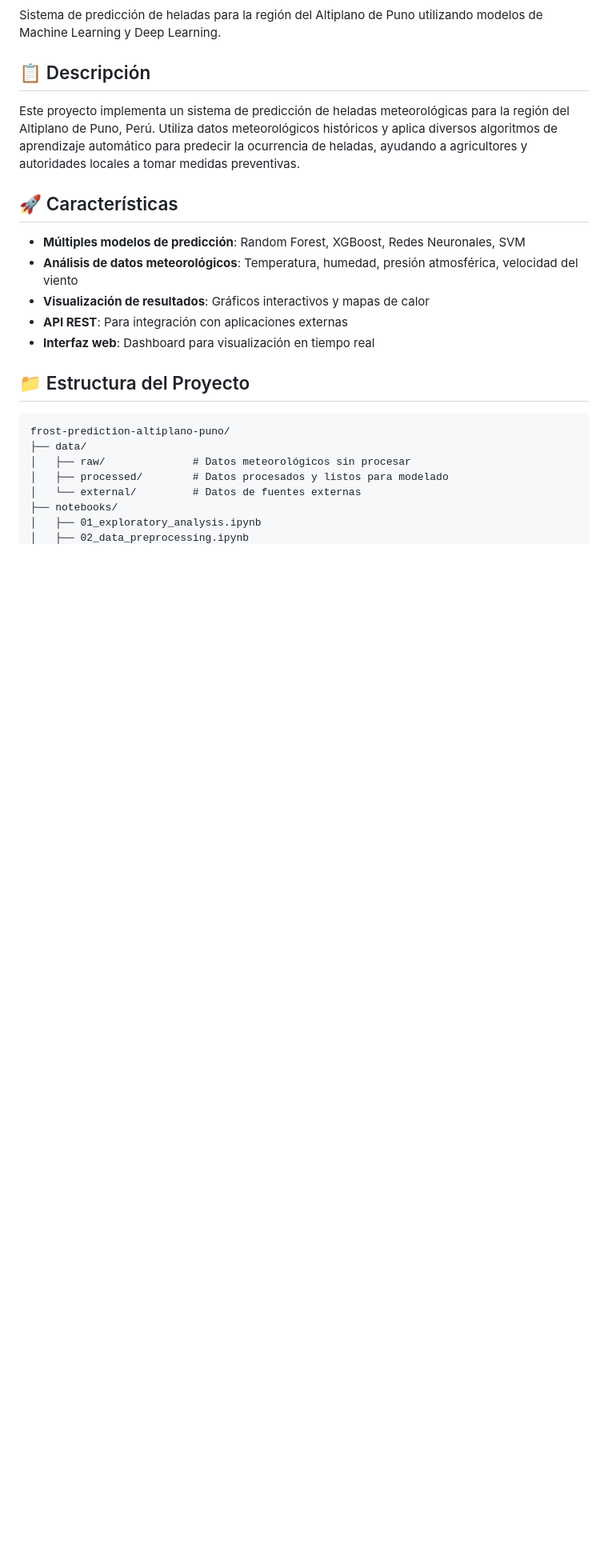
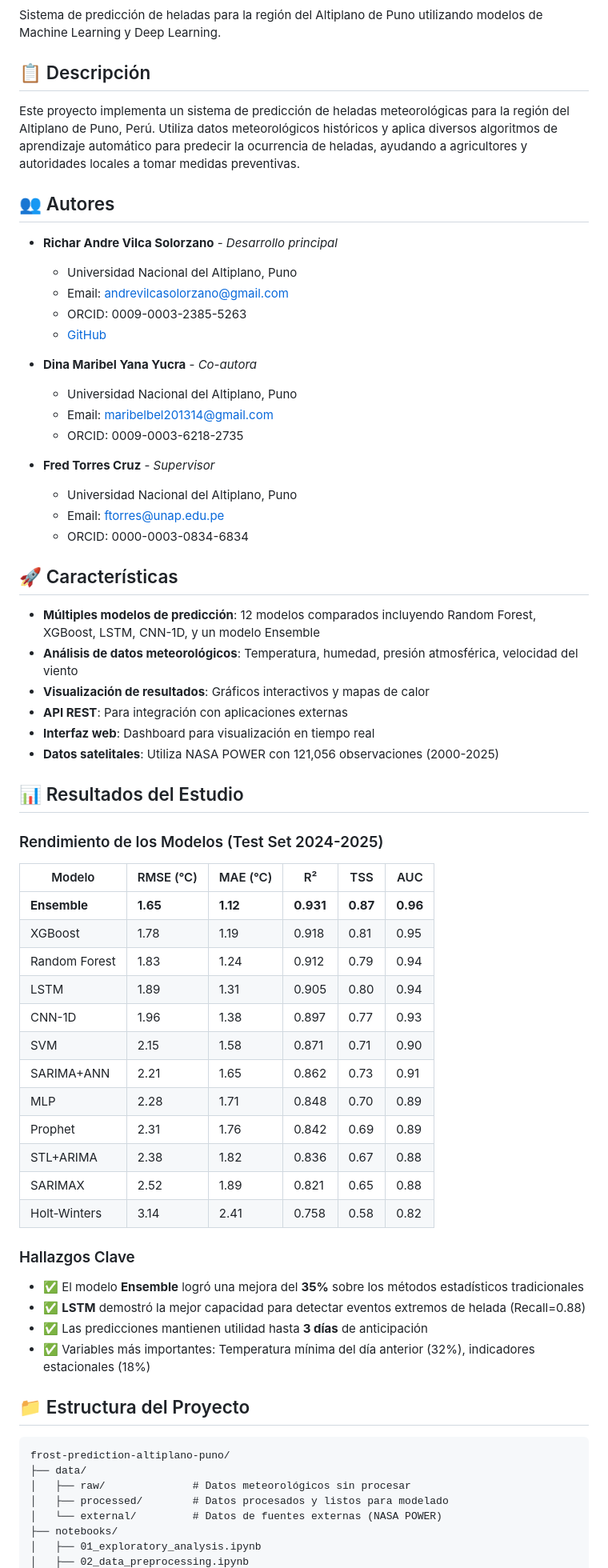
Before and after one commit to Andre031222/frost-prediction-altiplano-puno, a Markdown page: README.md, the part around the change printed below. Shown: that part at 80% size. GitHub-like rendering; blank space fills up the shorter version.

```diff
--- a/README.md
+++ b/README.md
@@ -6,13 +6,58 @@ Sistema de predicción de heladas para la región del Altiplano de Puno utilizan
 
 Este proyecto implementa un sistema de predicción de heladas meteorológicas para la región del Altiplano de Puno, Perú. Utiliza datos meteorológicos históricos y aplica diversos algoritmos de aprendizaje automático para predecir la ocurrencia de heladas, ayudando a agricultores y autoridades locales a tomar medidas preventivas.
 
+## 👥 Autores
+
+- **Richar Andre Vilca Solorzano** - *Desarrollo principal*
+  - Universidad Nacional del Altiplano, Puno
+  - Email: andrevilcasolorzano@gmail.com
+  - ORCID: 0009-0003-2385-5263
+  - [GitHub](https://github.com/Andre031222)
+
+- **Dina Maribel Yana Yucra** - *Co-autora*
+  - Universidad Nacional del Altiplano, Puno
+  - Email: maribelbel201314@gmail.com
+  - ORCID: 0009-0003-6218-2735
+
+- **Fred Torres Cruz** - *Supervisor*
+  - Universidad Nacional del Altiplano, Puno
+  - Email: ftorres@unap.edu.pe
+  - ORCID: 0000-0003-0834-6834
+
 ## 🚀 Características
 
-- **Múltiples modelos de predicción**: Random Forest, XGBoost, Redes Neuronales, SVM
+- **Múltiples modelos de predicción**: 12 modelos comparados incluyendo Random Forest, XGBoost, LSTM, CNN-1D, y un modelo Ensemble
 - **Análisis de datos meteorológicos**: Temperatura, humedad, presión atmosférica, velocidad del viento
 - **Visualización de resultados**: Gráficos interactivos y mapas de calor
 - **API REST**: Para integración con aplicaciones externas
 - **Interfaz web**: Dashboard para visualización en tiempo real
+- **Datos satelitales**: Utiliza NASA POWER con 121,056 observaciones (2000-2025)
+
+## 📊 Resultados del Estudio
+
+### Rendimiento de los Modelos (Test Set 2024-2025)
+
+| Modelo | RMSE (°C) | MAE (°C) | R² | TSS | AUC |
+|--------|-----------|----------|-----|-----|-----|
+| **Ensemble** | **1.65** | **1.12** | **0.931** | **0.87** | **0.96** |
+| XGBoost | 1.78 | 1.19 | 0.918 | 0.81 | 0.95 |
+| Random Forest | 1.83 | 1.24 | 0.912 | 0.79 | 0.94 |
+| LSTM | 1.89 | 1.31 | 0.905 | 0.80 | 0.94 |
+| CNN-1D | 1.96 | 1.38 | 0.897 | 0.77 | 0.93 |
+| SVM | 2.15 | 1.58 | 0.871 | 0.71 | 0.90 |
+| SARIMA+ANN | 2.21 | 1.65 | 0.862 | 0.73 | 0.91 |
+| MLP | 2.28 | 1.71 | 0.848 | 0.70 | 0.89 |
+| Prophet | 2.31 | 1.76 | 0.842 | 0.69 | 0.89 |
+| STL+ARIMA | 2.38 | 1.82 | 0.836 | 0.67 | 0.88 |
+| SARIMAX | 2.52 | 1.89 | 0.821 | 0.65 | 0.88 |
+| Holt-Winters | 3.14 | 2.41 | 0.758 | 0.58 | 0.82 |
+
+### Hallazgos Clave
+
+- ✅ El modelo **Ensemble** logró una mejora del **35%** sobre los métodos estadísticos tradicionales
+- ✅ **LSTM** demostró la mejor capacidad para detectar eventos extremos de helada (Recall=0.88)
+- ✅ Las predicciones mantienen utilidad hasta **3 días** de anticipación
+- ✅ Variables más importantes: Temperatura mínima del día anterior (32%), indicadores estacionales (18%)
 
 ## 📁 Estructura del Proyecto
 
@@ -21,7 +66,7 @@ frost-prediction-altiplano-puno/
 ├── data/
 │   ├── raw/              # Datos meteorológicos sin procesar
 │   ├── processed/        # Datos procesados y listos para modelado
-│   └── external/         # Datos de fuentes externas
+│   └── external/         # Datos de fuentes externas (NASA POWER)
 ├── notebooks/
 │   ├── 01_exploratory_analysis.ipynb
 │   ├── 02_data_preprocessing.ipynb
```
Also changed, not shown: other parts of README.md (+71 -29 lines).
